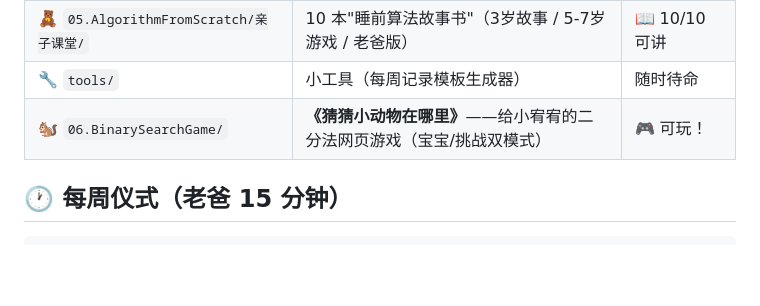
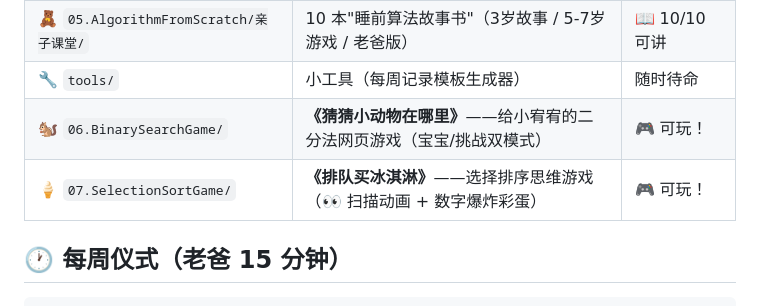
Before and after one commit to Justinjchen-Cornell/Junior-Coder-Journey, a Markdown page: README.md, the part around the change. Rendered like a GitHub page; blank space fills up the shorter version.

Commit message:
docs: 排队买冰淇淋 README + 主仓库目录更新

```diff
--- a/README.md
+++ b/README.md
@@ -44,6 +44,7 @@
 | 🧸 `05.AlgorithmFromScratch/亲子课堂/` | 10 本"睡前算法故事书"（3岁故事 / 5-7岁游戏 / 老爸版） | 📖 10/10 可讲 |
 | 🔧 `tools/` | 小工具（每周记录模板生成器） | 随时待命 |
 | 🐿️ `06.BinarySearchGame/` | **《猜猜小动物在哪里》**——给小宥宥的二分法网页游戏（宝宝/挑战双模式） | 🎮 可玩！ |
+| 🍦 `07.SelectionSortGame/` | **《排队买冰淇淋》**——选择排序思维游戏（👀 扫描动画 + 数字爆炸彩蛋） | 🎮 可玩！ |
 
 ## 🕐 每周仪式（老爸 15 分钟）
 
```
Also changed, not shown: 07.SelectionSortGame/README.md (added, +49 -0 lines).
